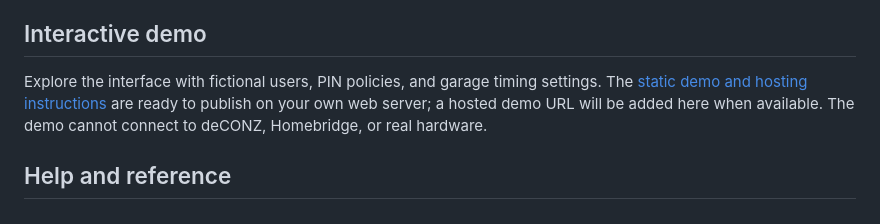
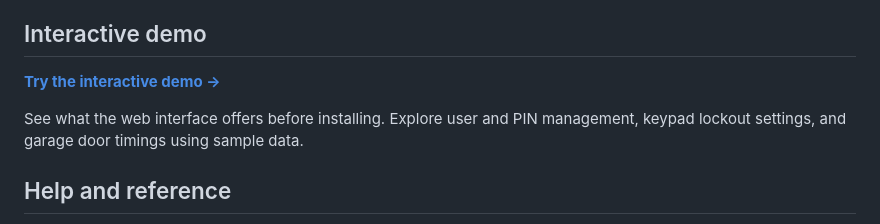
Before and after one commit to pponce/homebridge-gdoor-admin-controller, a Markdown page: README.md, the part around the change. Drawn GitHub-style.

Commit message:
Link directly to the interactive web interface demo from README

```diff
--- a/README.md
+++ b/README.md
@@ -101,7 +101,9 @@ Under **Controller**, select the **Garage Door**, edit controller defaults or de
 
 ## Interactive demo
 
-Explore the interface with fictional users, PIN policies, and garage timing settings. The [static demo and hosting instructions](web/README.md) are ready to publish on your own web server; a hosted demo URL will be added here when available. The demo cannot connect to deCONZ, Homebridge, or real hardware.
+[**Try the interactive demo →**](https://pponce.github.io/homebridge-gdoor-admin-controller/)
+
+See what the web interface offers before installing. Explore user and PIN management, keypad lockout settings, and garage door timings using sample data.
 
 ## Help and reference
 
```
